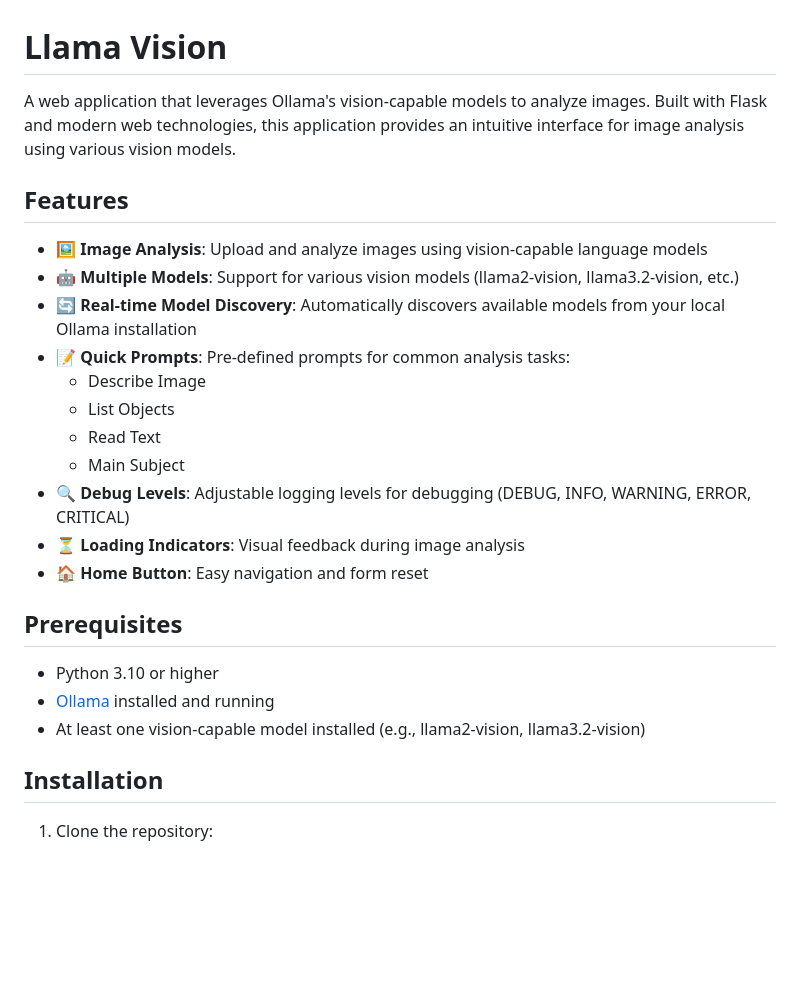
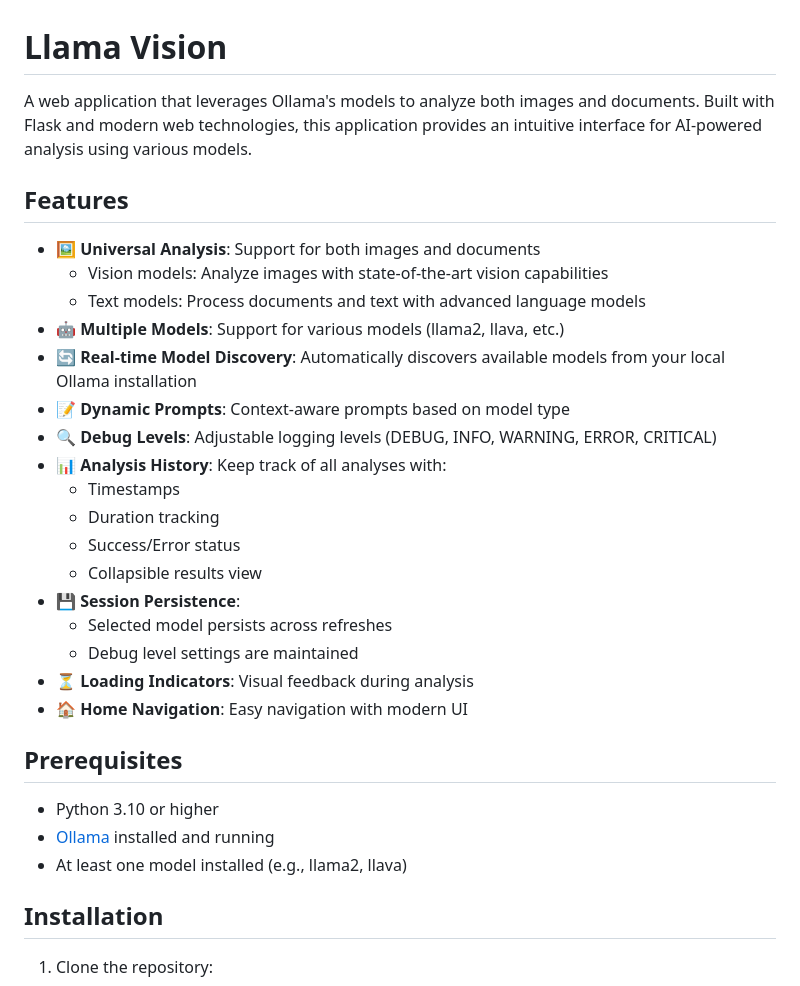
Before and after one commit to kimcharli/ollama-web, a Markdown page: README.md, the part around one of its changes. Rendered like a GitHub page; blank space fills up the shorter version.

```diff
--- a/README.md
+++ b/README.md
@@ -1,26 +1,32 @@
 # Llama Vision
 
-A web application that leverages Ollama's vision-capable models to analyze images. Built with Flask and modern web technologies, this application provides an intuitive interface for image analysis using various vision models.
+A web application that leverages Ollama's models to analyze both images and documents. Built with Flask and modern web technologies, this application provides an intuitive interface for AI-powered analysis using various models.
 
 ## Features
 
-- 🖼️ **Image Analysis**: Upload and analyze images using vision-capable language models
-- 🤖 **Multiple Models**: Support for various vision models (llama2-vision, llama3.2-vision, etc.)
+- 🖼️ **Universal Analysis**: Support for both images and documents
+  - Vision models: Analyze images with state-of-the-art vision capabilities
+  - Text models: Process documents and text with advanced language models
+- 🤖 **Multiple Models**: Support for various models (llama2, llava, etc.)
 - 🔄 **Real-time Model Discovery**: Automatically discovers available models from your local Ollama installation
-- 📝 **Quick Prompts**: Pre-defined prompts for common analysis tasks:
-  - Describe Image
-  - List Objects
-  - Read Text
-  - Main Subject
-- 🔍 **Debug Levels**: Adjustable logging levels for debugging (DEBUG, INFO, WARNING, ERROR, CRITICAL)
-- ⏳ **Loading Indicators**: Visual feedback during image analysis
-- 🏠 **Home Button**: Easy navigation and form reset
+- 📝 **Dynamic Prompts**: Context-aware prompts based on model type
+- 🔍 **Debug Levels**: Adjustable logging levels (DEBUG, INFO, WARNING, ERROR, CRITICAL)
+- 📊 **Analysis History**: Keep track of all analyses with:
+  - Timestamps
+  - Duration tracking
+  - Success/Error status
+  - Collapsible results view
+- 💾 **Session Persistence**:
+  - Selected model persists across refreshes
+  - Debug level settings are maintained
+- ⏳ **Loading Indicators**: Visual feedback during analysis
+- 🏠 **Home Navigation**: Easy navigation with modern UI
 
 ## Prerequisites
 
 - Python 3.10 or higher
 - [Ollama](https://ollama.ai/) installed and running
-- At least one vision-capable model installed (e.g., llama2-vision, llama3.2-vision)
+- At least one model installed (e.g., llama2, llava)
 
 ## Installation
 
```
Also changed, not shown: other parts of README.md (+35 -34 lines).
